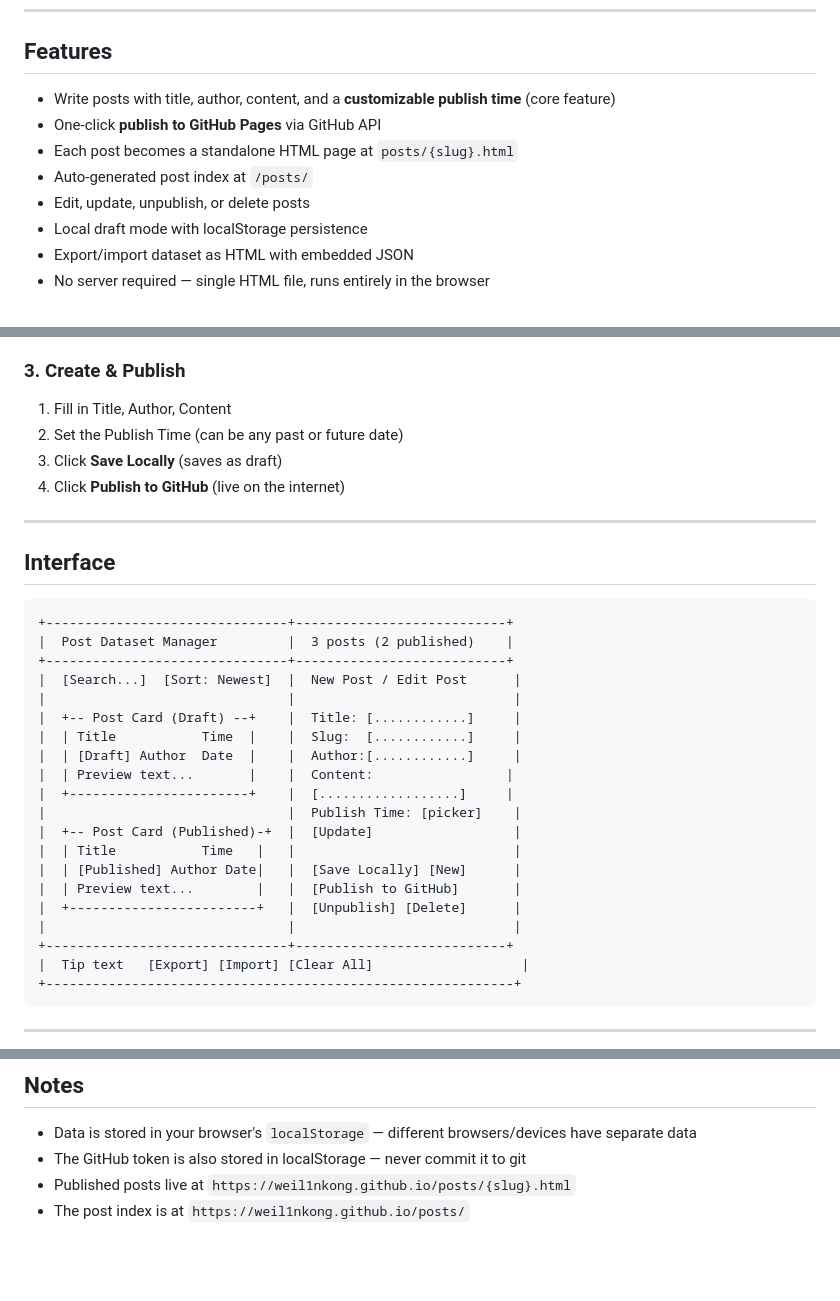
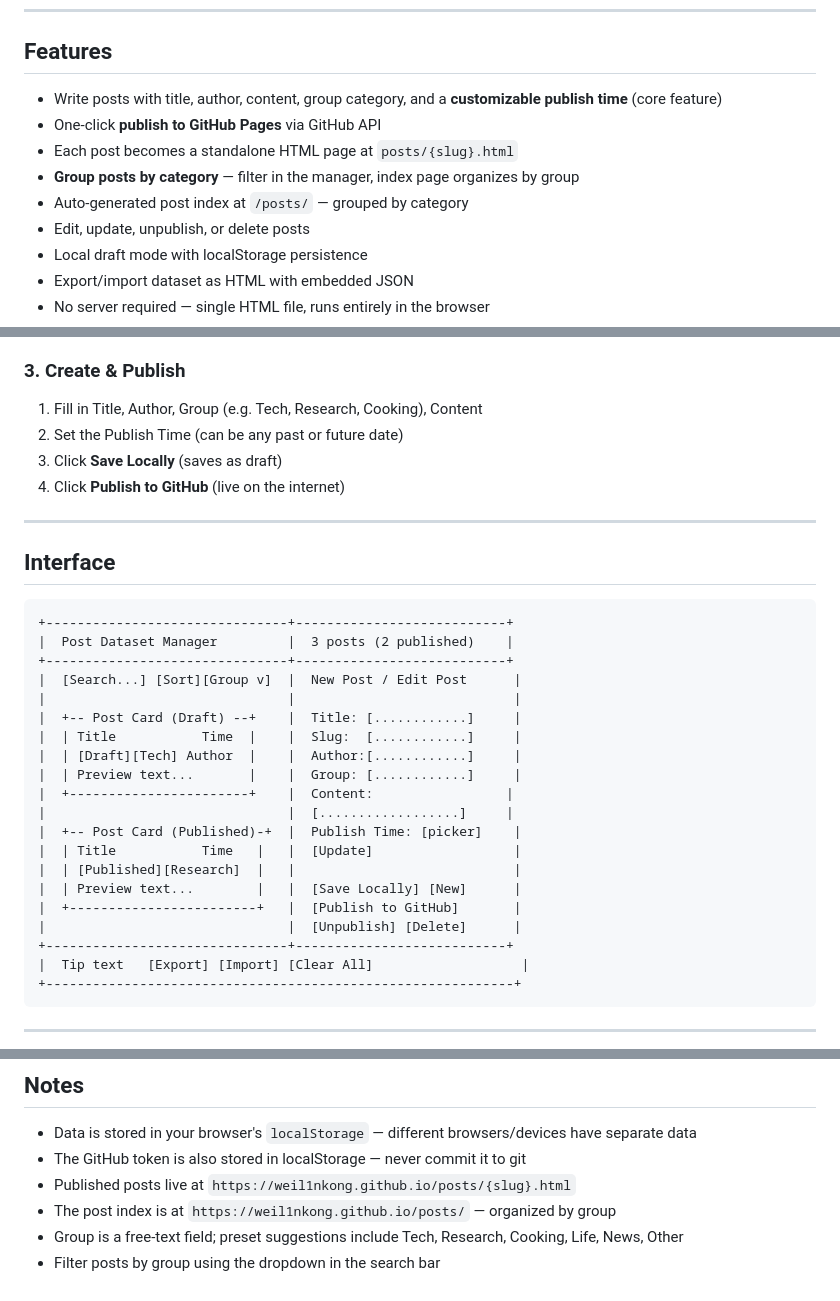
Before and after one commit to Weil1nKONG/Weil1nKONG.github.io, a Markdown page: README.md, 3 parts joined by grey strips. Drawn GitHub-style; blank space fills up the shorter version.

Commit message:
Update README with group feature documentation

```diff
--- a/README.md
+++ b/README.md
@@ -8,10 +8,11 @@ A self-contained HTML tool for creating and publishing posts to GitHub Pages. Bu
 
 ## Features
 
-- Write posts with title, author, content, and a **customizable publish time** (core feature)
+- Write posts with title, author, content, group category, and a **customizable publish time** (core feature)
 - One-click **publish to GitHub Pages** via GitHub API
 - Each post becomes a standalone HTML page at `posts/{slug}.html`
-- Auto-generated post index at `/posts/`
+- **Group posts by category** — filter in the manager, index page organizes by group
+- Auto-generated post index at `/posts/` — grouped by category
 - Edit, update, unpublish, or delete posts
 - Local draft mode with localStorage persistence
 - Export/import dataset as HTML with embedded JSON
@@ -35,7 +36,7 @@ https://weil1nkong.github.io/post-dataset-tool.html
 
 ### 3. Create & Publish
 
-1. Fill in Title, Author, Content
+1. Fill in Title, Author, Group (e.g. Tech, Research, Cooking), Content
 2. Set the Publish Time (can be any past or future date)
 3. Click **Save Locally** (saves as draft)
 4. Click **Publish to GitHub** (live on the internet)
@@ -48,20 +49,20 @@ https://weil1nkong.github.io/post-dataset-tool.html
 +-------------------------------+---------------------------+
 |  Post Dataset Manager         |  3 posts (2 published)    |
 +-------------------------------+---------------------------+
-|  [Search...]  [Sort: Newest]  |  New Post / Edit Post      |
+|  [Search...] [Sort][Group v]  |  New Post / Edit Post      |
 |                               |                            |
 |  +-- Post Card (Draft) --+    |  Title: [............]     |
 |  | Title           Time  |    |  Slug:  [............]     |
-|  | [Draft] Author  Date  |    |  Author:[............]     |
-|  | Preview text...       |    |  Content:                 |
-|  +-----------------------+    |  [..................]     |
-|                               |  Publish Time: [picker]    |
-|  +-- Post Card (Published)-+  |  [Update]                  |
-|  | Title           Time   |   |                            |
-|  | [Published] Author Date|   |  [Save Locally] [New]      |
-|  | Preview text...        |   |  [Publish to GitHub]       |
-|  +------------------------+   |  [Unpublish] [Delete]      |
-|                               |                            |
+|  | [Draft][Tech] Author  |    |  Author:[............]     |
+|  | Preview text...       |    |  Group: [............]     |
+|  +-----------------------+    |  Content:                 |
+|                               |  [..................]     |
+|  +-- Post Card (Published)-+  |  Publish Time: [picker]    |
+|  | Title           Time   |   |  [Update]                  |
+|  | [Published][Research]  |   |                            |
+|  | Preview text...        |   |  [Save Locally] [New]      |
+|  +------------------------+   |  [Publish to GitHub]       |
+|                               |  [Unpublish] [Delete]      |
 +-------------------------------+---------------------------+
 |  Tip text   [Export] [Import] [Clear All]                   |
 +------------------------------------------------------------+
@@ -164,4 +166,6 @@ dataset/
 - Data is stored in your browser's `localStorage` — different browsers/devices have separate data
 - The GitHub token is also stored in localStorage — never commit it to git
 - Published posts live at `https://weil1nkong.github.io/posts/{slug}.html`
-- The post index is at `https://weil1nkong.github.io/posts/`
+- The post index is at `https://weil1nkong.github.io/posts/` — organized by group
+- Group is a free-text field; preset suggestions include Tech, Research, Cooking, Life, News, Other
+- Filter posts by group using the dropdown in the search bar
```
Also changed, not shown: other parts of README.md (+1 -0 lines).
